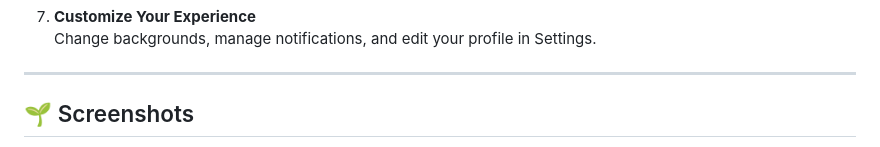
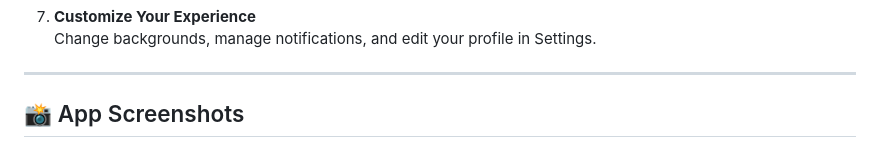
Before and after one commit to sanjay434343/Grevia, a Markdown page: README.md, the part around one of its changes. Rendered like a GitHub page.

```diff
--- a/README.md
+++ b/README.md
@@ -82,5 +82,5 @@
 
 ---
 
-## 🌱 Screenshots
+## 📸 App Screenshots
 
```
Also changed, not shown: other parts of README.md (+19 -5 lines).
